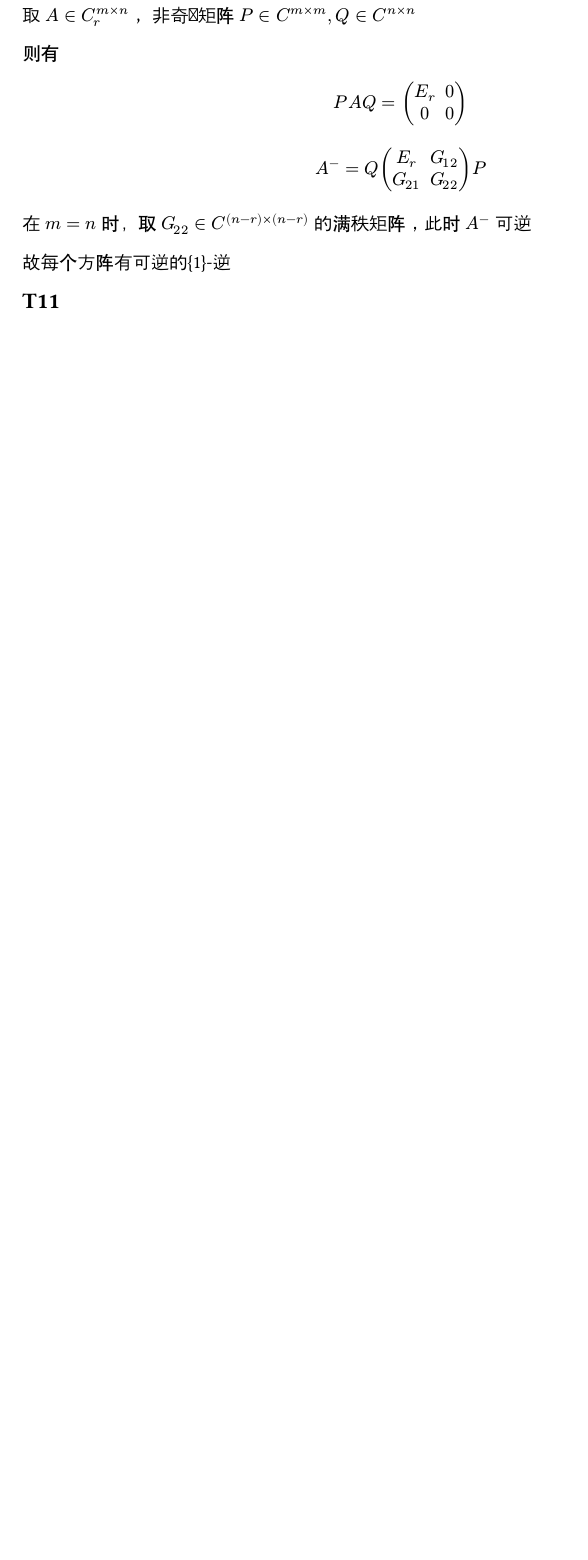
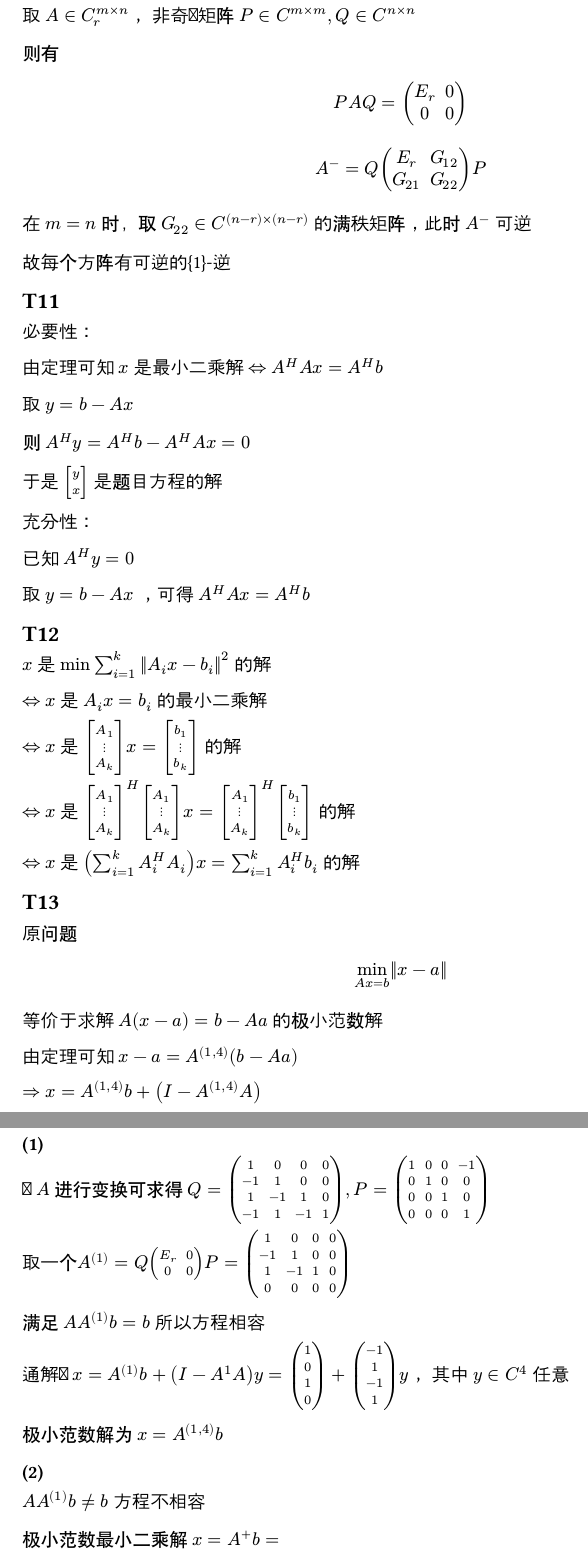
Before and after one commit to kzqj/2024-ucas-Matrix-Theory, a Typst document (hw05/hw5.typ): part of page 5 of 5 before the commit and two parts of pages 5 and 6 of 6 after it, the two joined at a grey line, cut so that both start at the same text, the shorter picture padded with empty space. Compiled offline with Typst 0.15.

Commit message:
hw5 T11-13

```diff
--- a/hw05/hw5.typ
+++ b/hw05/hw5.typ
@@ -256,3 +256,25 @@ $
 故每个方阵有可逆的{1}-逆
 
 == T11
+
+必要性：
+
+由定理可知 $x$ 是最小二乘解 $arrow.r.l.double$ $A^H A x = A^H b$
+
+取 $y = b - A x$
+
+则 $A^H y = A^H b - A^H A x = 0$
+
+于是 $vec(delim: "[", y, x)$ 是题目方程的解
+
+充分性：
+
+已知 $A^H y = 0$
+
+取 $y = b - A x$ ，可得 $A^H A x = A^H b$
+
+== T12
+
+$x$ 是 $min sum_(i = 1)^(k) norm(A_i x - b_i)^2$ 的解
+
+$arrow.r.l.double$ $x$ 是 $A_i x = b_i$ 的最小二乘解
@@ -258,0 +288,33 @@ $
+== T13
+
+原问题
+$
+  min_(A x = b) norm(x - a)
+$
+
+等价于求解 $A (x -a) = b - A a$ 的极小范数解
+
+由定理可知 $ x - a = A^((1, 4)) (b - A a)$
+
+$arrow.double.r x = A^((1, 4)) b + (I - A^((1, 4)) A)$
+
+
+== T14
+
+=== (1)
+
+对 $A$ 进行变换可求得 $Q = mat(1,0,0,0;-1,1,0,0;1,-1,1,0;-1,1,-1,1), P = mat(1,0,0,-1;0,1,0,0;0,0,1,0;0,0,0,1)$
+
+取一个$A^((1)) = Q mat(E_r,0;0,0) P = mat(1,0,0,0;-1,1,0,0;1,-1,1,0;0,0,0,0)$
+
+满足 $A A^((1)) b = b$ 所以方程相容
+
+通解为 $x = A^((1)) b + (I - A^(1) A) y = vec(1,0,1,0) + vec(-1, 1, -1 , 1)y$， 其中 $y in C^4$ 任意
+
+极小范数解为 $x = A^((1,4)) b$
+
+=== (2)
+
+$A A^((1)) b eq.not b$ 方程不相容
+
+极小范数最小二乘解 $x = A^(+) b = $
```
Also changed, not shown: hw05/hw5.typ (7 more changed lines).
